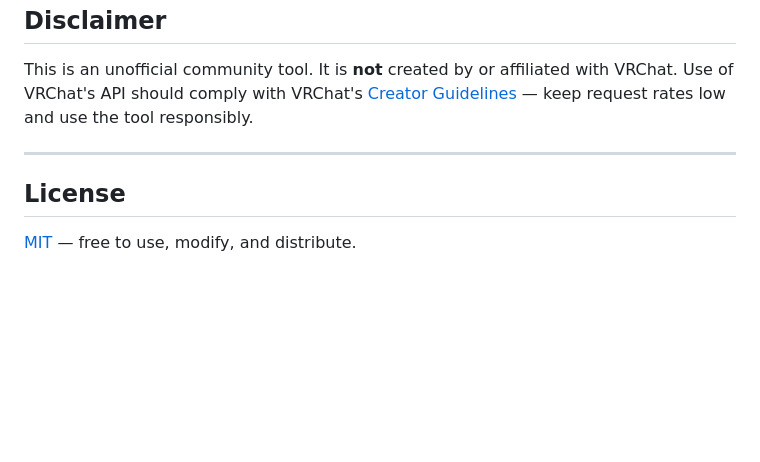
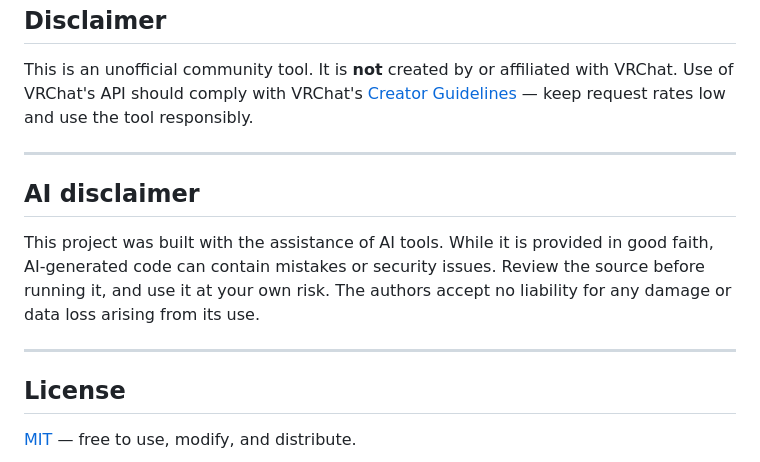
Before and after one commit to SlushyP1e/Local-Avatar-Favourites, a Markdown page: README.md, the part around the change. Rendered like a GitHub page; blank space fills up the shorter version.

Commit message:
Fix dark dropdown readability, add AI disclaimer, bump to 1.1.1

```diff
--- a/README.md
+++ b/README.md
@@ -149,6 +149,15 @@ This is an unofficial community tool. It is **not** created by or affiliated wit
 
 ---
 
+## AI disclaimer
+
+This project was built with the assistance of AI tools. While it is provided in
+good faith, AI-generated code can contain mistakes or security issues. Review
+the source before running it, and use it at your own risk. The authors accept
+no liability for any damage or data loss arising from its use.
+
+---
+
 ## License
 
 [MIT](LICENSE) — free to use, modify, and distribute.
```
Also changed, not shown: docs/preview.gif, docs/screenshot-drawer.png, docs/screenshot-settings.png, 2 other files.
